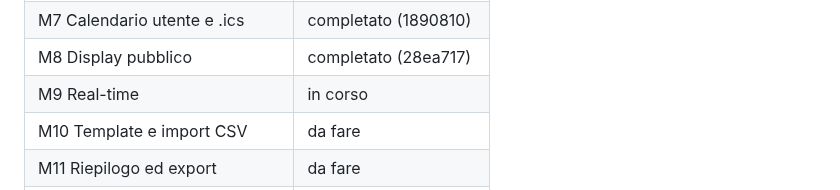
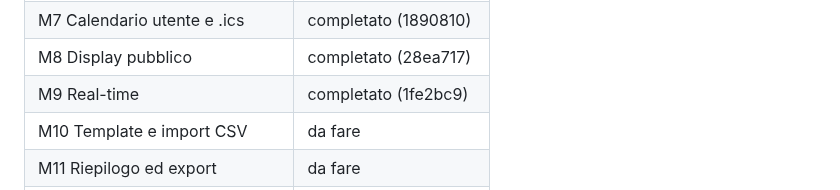
Before and after one commit to SamirAbdeslam/gestionale-baywatchers-42Firenze, a Markdown page: docs/v2/PLAN.md, the part around the change. Rendered like a GitHub page.

```diff
--- a/docs/v2/PLAN.md
+++ b/docs/v2/PLAN.md
@@ -995,7 +995,7 @@ Valori ammessi: `da fare`, `in corso`, `completato (<commit>)`, `bloccato (vedi
 | M6 Whitelist | completato (8723c27) |
 | M7 Calendario utente e .ics | completato (1890810) |
 | M8 Display pubblico | completato (28ea717) |
-| M9 Real-time | in corso |
+| M9 Real-time | completato (1fe2bc9) |
 | M10 Template e import CSV | da fare |
 | M11 Riepilogo ed export | da fare |
 | M12 Profilo | da fare |
```
Also changed, not shown: docs/v2/SESSIONS.md (+28 -0 lines).
